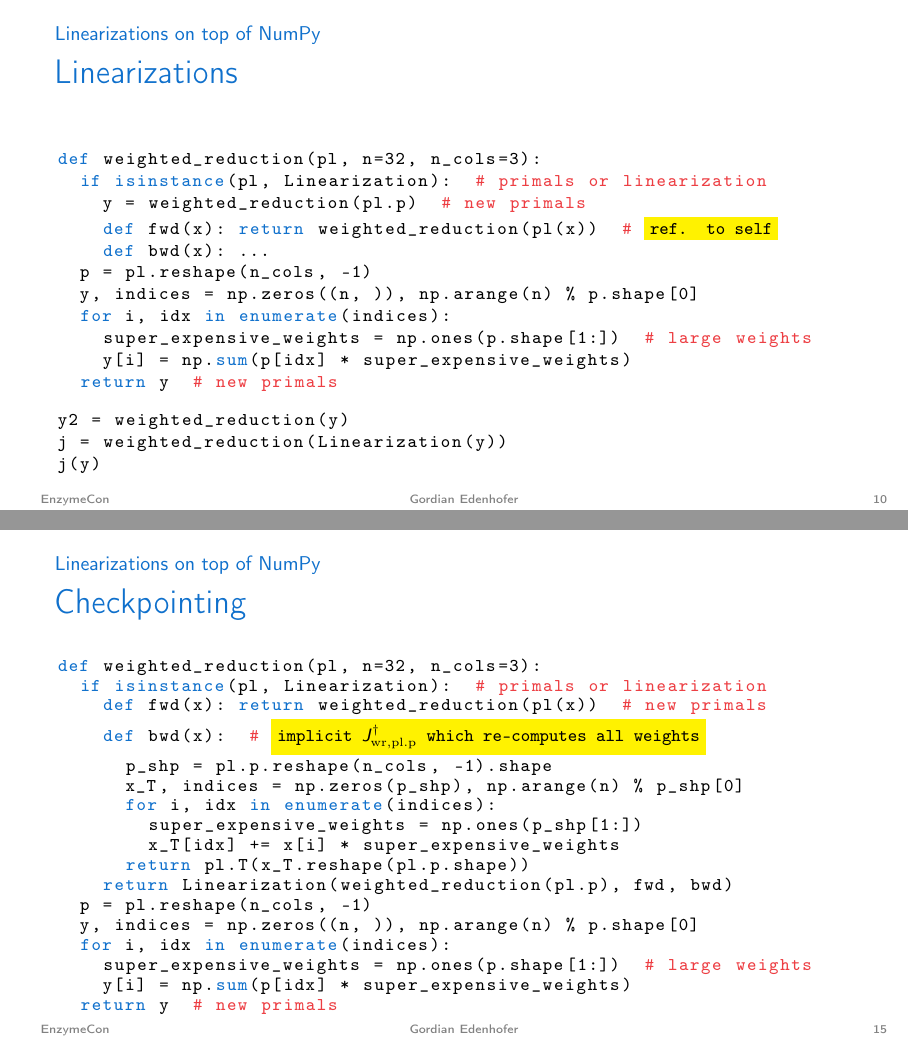
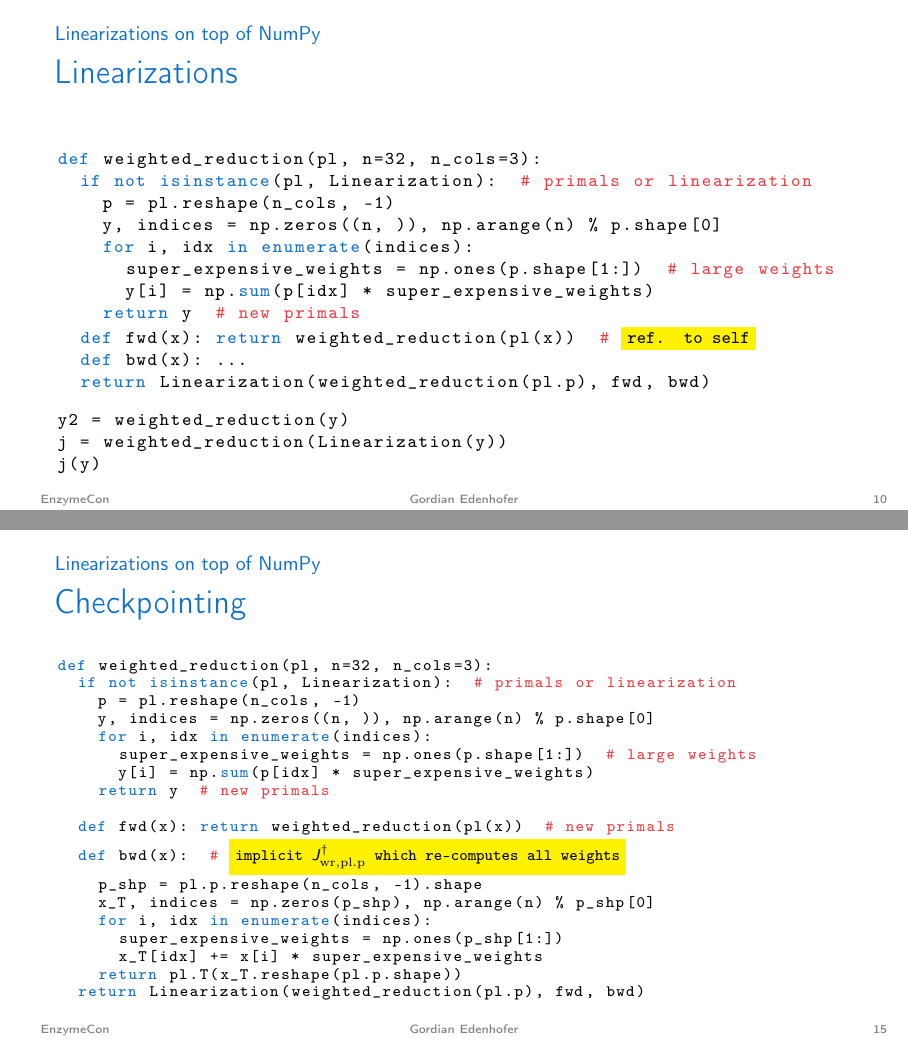
Before and after one commit to Edenhofer/diyad, LaTeX slides (main.tex): pages 24 and 33 of 36 before the commit and pages 26 and 35 of 38 after it, joined at a grey line. Compiled offline with pdfLaTeX.

Commit message:
Swap explanation of lin versus non-lin pat in code

```diff
--- a/main.tex
+++ b/main.tex
@@ -444,4 +444,4 @@
 
 	\begin{lstlisting}[language=python,escapechar=!]
 		def exp(pl):
-			if isinstance(pl, Linearization):  # primals or linearization
+			if not isinstance(pl, Linearization):  # primals or linearization
@@ -474,16 +475,16 @@
 
 	\begin{lstlisting}[language=python,escapechar=!]
 		def weighted_reduction(pl, n=32, n_cols=3):
-			if isinstance(pl, Linearization):  # primals or linearization
-				y = weighted_reduction(pl.p)  # new primals
-				def fwd(x): return weighted_reduction(pl(x))  # !\colorbox{yellow}{ref. to self}!
-				def bwd(x): ...
+			if not isinstance(pl, Linearization):  # primals or linearization
 				p = pl.reshape(n_cols, -1)
 				y, indices = np.zeros((n, )), np.arange(n) % p.shape[0]
 				for i, idx in enumerate(indices):
 					super_expensive_weights = np.ones(p.shape[1:])  # large weights
 					y[i] = np.sum(p[idx] * super_expensive_weights)
-			return y  # new primals
+				return y  # new primals !\pause!
+			def fwd(x): return weighted_reduction(pl(x))  # !\colorbox{yellow}{ref. to self}!
+			def bwd(x): ...
+			return Linearization(weighted_reduction(pl.p), fwd, bwd)
 	\end{lstlisting}
 
 	\pause
@@ -590,9 +591,16 @@
 	\framesubtitle{\insertsubsection}
 
 	\vspace{-1em}
-	\begin{lstlisting}[language=python,escapechar=!,basicstyle=\fontsize{9}{10}\selectfont\ttfamily]
+	\begin{lstlisting}[language=python,escapechar=!,basicstyle=\fontsize{8}{9}\selectfont\ttfamily]
 		def weighted_reduction(pl, n=32, n_cols=3):
-			if isinstance(pl, Linearization):  # primals or linearization
+			if not isinstance(pl, Linearization):  # primals or linearization
+				p = pl.reshape(n_cols, -1)
+				y, indices = np.zeros((n, )), np.arange(n) % p.shape[0]
+				for i, idx in enumerate(indices):
+					super_expensive_weights = np.ones(p.shape[1:])  # large weights
+					y[i] = np.sum(p[idx] * super_expensive_weights)
+				return y  # new primals
+
 			def fwd(x): return weighted_reduction(pl(x))  # new primals
 			def bwd(x):  # !\colorbox{yellow}{implicit $J^\dagger_{\mathrm{wr},\mathrm{pl.p}}$ which re-computes all weights}!
 				p_shp = pl.p.reshape(n_cols, -1).shape
@@ -602,12 +610,6 @@
 					x_T[idx] += x[i] * super_expensive_weights
 				return pl.T(x_T.reshape(pl.p.shape))
 			return Linearization(weighted_reduction(pl.p), fwd, bwd)
-			p = pl.reshape(n_cols, -1)
-			y, indices = np.zeros((n, )), np.arange(n) % p.shape[0]
-			for i, idx in enumerate(indices):
-				super_expensive_weights = np.ones(p.shape[1:])  # large weights
-				y[i] = np.sum(p[idx] * super_expensive_weights)
-			return y  # new primals
 	\end{lstlisting}
 \end{frame}
 
```
Also changed, not shown: main.tex (7 more changed lines). Lines whose indentation alone changed are shown as unchanged.
